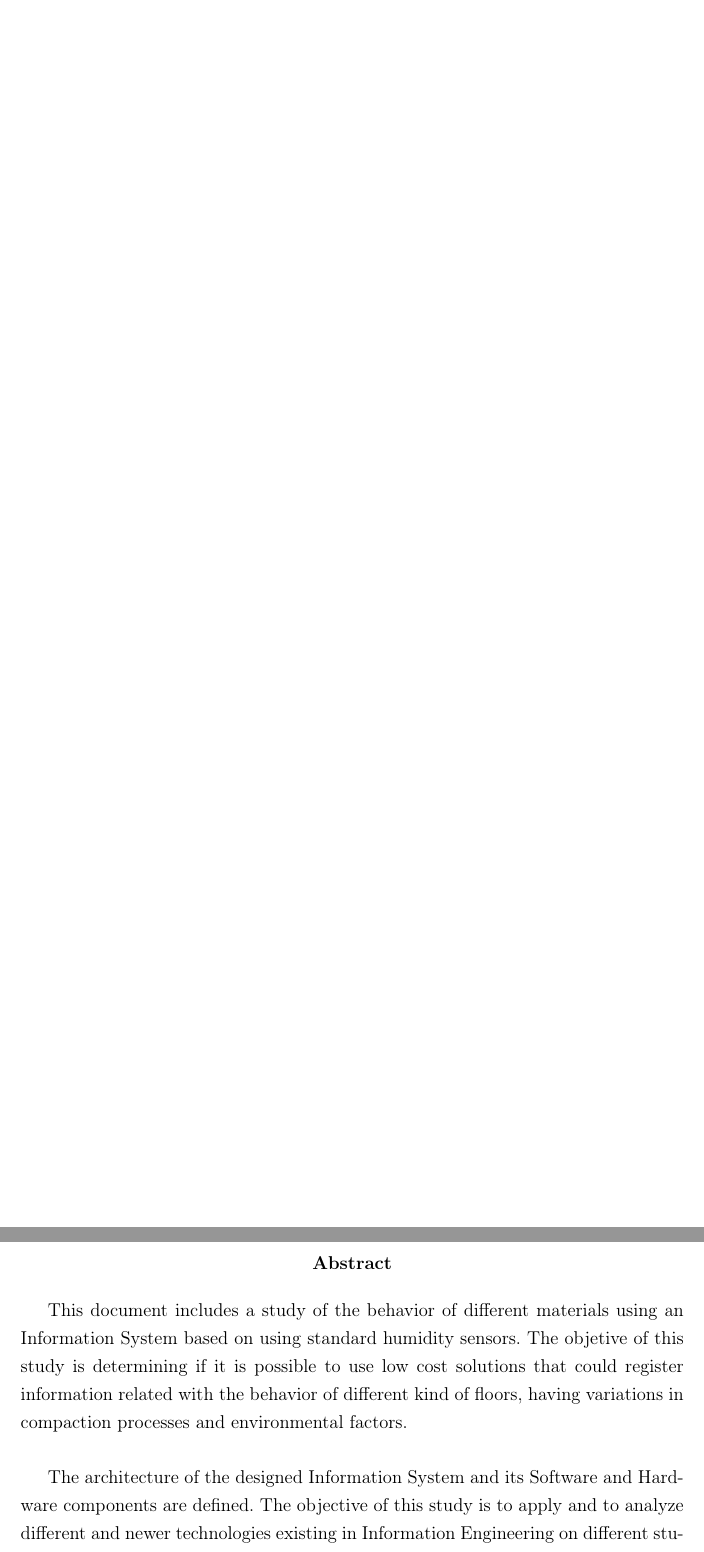
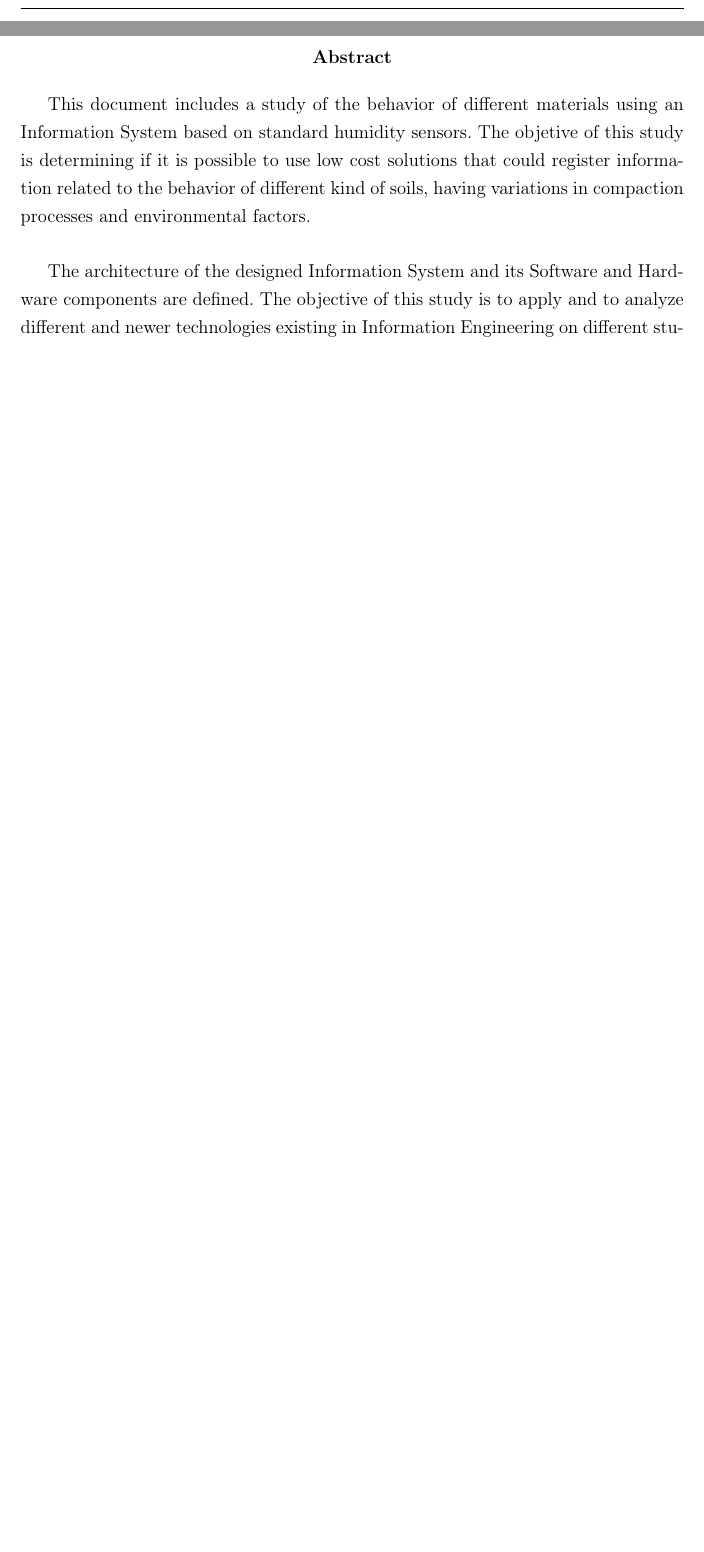
Before and after one commit to ismaele1992/tfm_soils_measure, a LaTeX thesis (Documentation/tfm_solis_measure/memoria_main.tex, which reads Documentation/tfm_solis_measure/0_Resumen.tex): two parts of pages 3 and 8 of 97 before the commit and two parts of pages 3 and 8 of 96 after it, joined at a grey line, cut so that both start at the same text, the shorter picture padded with empty space. Compiled offline with pdfLaTeX.

```diff
--- a/Documentation/tfm_solis_measure/0_Resumen.tex
+++ b/Documentation/tfm_solis_measure/0_Resumen.tex
@@ -16,7 +16,7 @@
 \textbf{Abstract}
 \end{center}
 
-This document includes a study of the behavior of different materials using an Information System based on using standard humidity sensors. The objetive of this study is determining if it is possible to use low cost solutions that could register information related with the behavior of different kind of floors, having variations in compaction processes and environmental factors.\\
+This document includes a study of the behavior of different materials using an Information System based on standard humidity sensors. The objetive of this study is determining if it is possible to use low cost solutions that could register information related to the behavior of different kind of soils, having variations in compaction processes and environmental factors.\\
 
 The architecture of the designed Information System and its Software and Hardware components are defined. The objective of this study is to apply and to analyze different and newer technologies existing in Information Engineering on different studies made by other Engineerings.\\
 
--- a/Documentation/tfm_solis_measure/memoria_main.tex
+++ b/Documentation/tfm_solis_measure/memoria_main.tex
@@ -60,13 +60,12 @@
 %% # Portada de la tesis #
 %% Mirar el archivo "titlepage.tex" para los detalles.
 \include{portada}
-\pagenumbering{roman} % Para comenzar la numeracion de paginas en numeros romanos
 \chapter*{}
-\setcounter{tocdepth}{3}
-\setcounter{secnumdepth}{3}
-\thispagestyle{empty}
+%\setcounter{tocdepth}{3}
+%\texttt{\setcounter{secnumdepth}{3}
+%\thispagestyle{empty}}
 \newpage
- \include{cita}
+\include{cita}
 
 %% # 'Indices y listas de contenido #
 %% Quitar los comentarios en las lineas siguientes para obtener listas de
```
Also changed, not shown: Documentation/tfm_solis_measure/memoria_main.tex (2 more changed lines), 15 other files.
